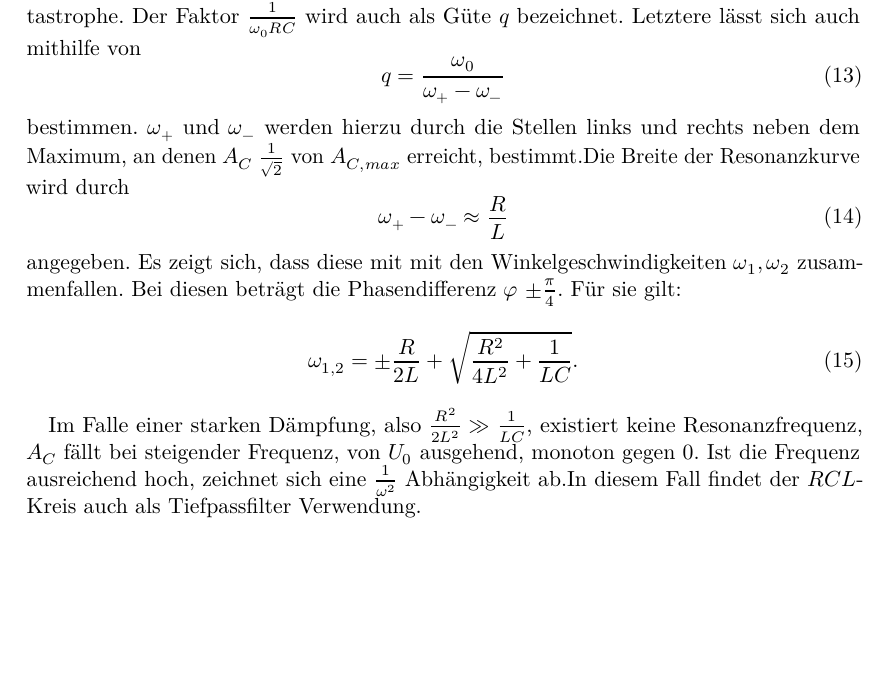
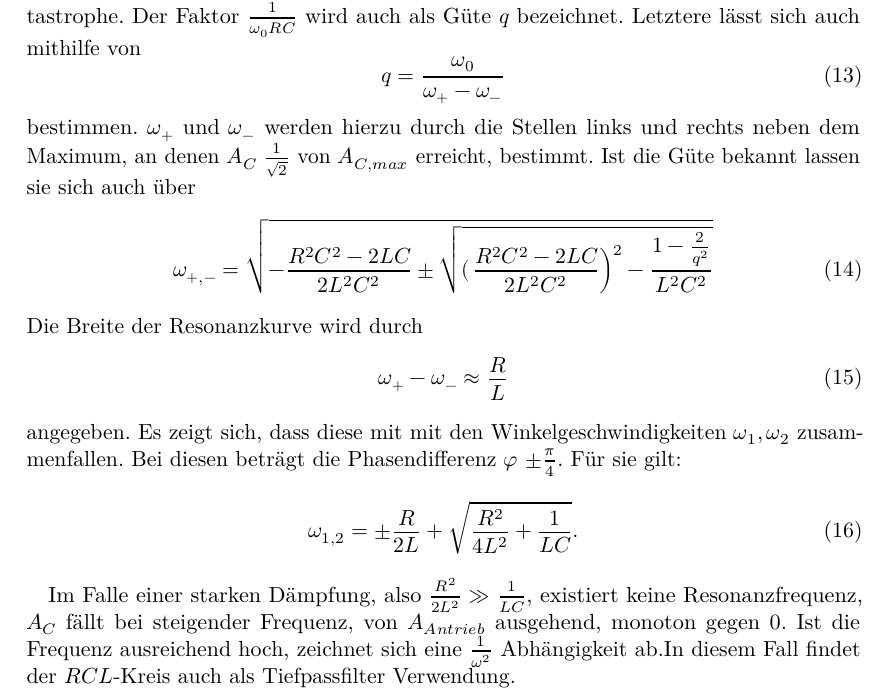
Before and after one commit to ghzut/Praktikum, a LaTeX document (Praktikum5-V354/Praktikum5w.tex, which reads Praktikum5-V354/content/theorie.tex): part of page 6 of 12, cut so that both start at the same text, the shorter picture padded with empty space. Compiled offline with LuaLaTeX.

Commit message:
ekelformel ergänzt

```diff
--- a/Praktikum5-V354/content/theorie.tex
+++ b/Praktikum5-V354/content/theorie.tex
@@ -127,7 +127,12 @@ Letztere lässt sich auch mithilfe von
   q = \frac{\omega_0}{\omega_+ - \omega_-}
   \end{equation}
 bestimmen. $\omega_+$ und $\omega_-$ werden  hierzu durch die Stellen links und rechts neben dem Maximum,
- an denen $A_C$ $\frac{1}{\sqrt{2}}$ von $A_{C,max}$ erreicht, bestimmt.Die Breite der Resonanzkurve wird durch
+ an denen $A_C$ $\frac{1}{\sqrt{2}}$ von $A_{C,max}$ erreicht, bestimmt.
+ Ist die Güte bekannt lassen sie sich auch über
+ \begin{equation}
+   \omega_{+,-} = \sqrt{-\frac{R²C²-2LC}{2L²C²} \pm \sqrt{(\left \frac{R²C²-2LC}{2L²C²} \right) ^2 - \frac{1- \frac{2}{q²}}{L²C²}}}
+ \end{equation}
+ Die Breite der Resonanzkurve wird durch
  \begin{equation}
    \omega_+ - \omega_- \approx \frac{R}{L}
  \end{equation}
@@ -137,5 +142,5 @@ bestimmen. $\omega_+$ und $\omega_-$ werden  hierzu durch die Stellen links und
   \omega_{1,2} = \pm \frac{R}{2L} + \sqrt{\frac{R^2}{4L^2} + \frac{1}{LC}}\text{.}
 \end{equation}
 
- Im Falle einer starken Dämpfung, also $\frac{R^2}{2L^2} \gg \frac{1}{LC}$, existiert keine Resonanzfrequenz, $A_C$ fällt bei steigender Frequenz, von $U_0$ ausgehend, monoton gegen 0. Ist die Frequenz ausreichend hoch, zeichnet
+ Im Falle einer starken Dämpfung, also $\frac{R^2}{2L^2} \gg \frac{1}{LC}$, existiert keine Resonanzfrequenz, $A_C$ fällt bei steigender Frequenz, von $A_{Antrieb}$ ausgehend, monoton gegen 0. Ist die Frequenz ausreichend hoch, zeichnet
   sich eine $\frac{1}{\omega²}$ Abhängigkeit ab.In diesem Fall findet der $RCL$-Kreis auch als Tiefpassfilter Verwendung.
```
